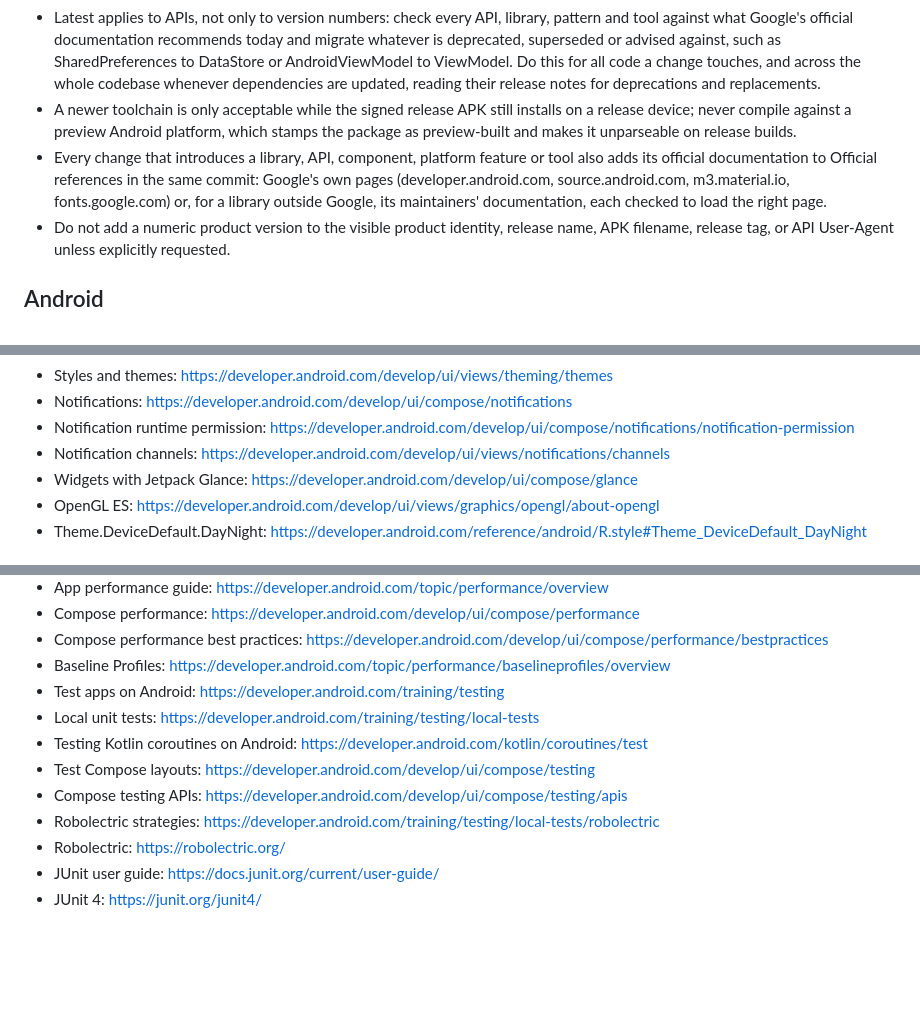
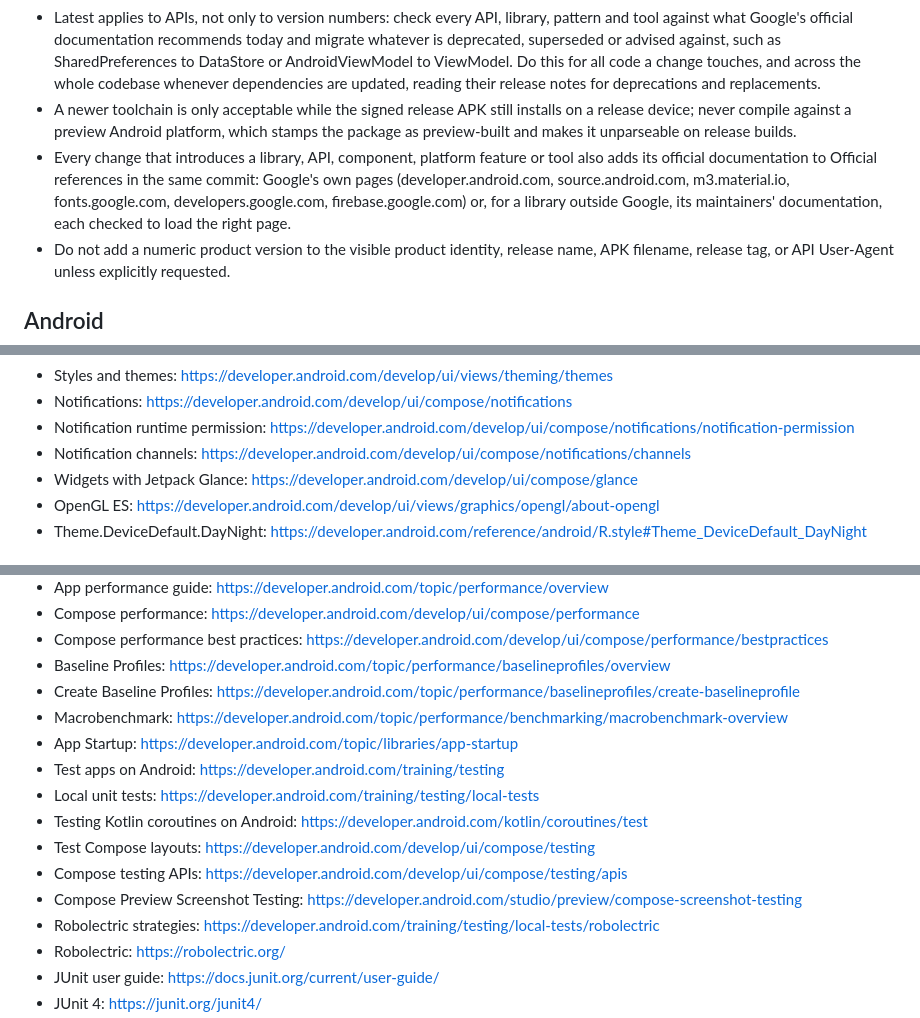
Before and after one commit to VasilisPngs/Adblock, a Markdown page: CLAUDE.md, 3 parts joined by grey strips. GitHub-like rendering; blank space fills up the shorter version.

```diff
--- a/CLAUDE.md
+++ b/CLAUDE.md
@@ -17,7 +17,7 @@
 - Use the latest appropriate official technologies, APIs, libraries and tools, tracking the newest published build in any release channel, including preview, alpha, beta, release candidate and canary.
 - Latest applies to APIs, not only to version numbers: check every API, library, pattern and tool against what Google's official documentation recommends today and migrate whatever is deprecated, superseded or advised against, such as SharedPreferences to DataStore or AndroidViewModel to ViewModel. Do this for all code a change touches, and across the whole codebase whenever dependencies are updated, reading their release notes for deprecations and replacements.
 - A newer toolchain is only acceptable while the signed release APK still installs on a release device; never compile against a preview Android platform, which stamps the package as preview-built and makes it unparseable on release builds.
-- Every change that introduces a library, API, component, platform feature or tool also adds its official documentation to Official references in the same commit: Google's own pages (developer.android.com, source.android.com, m3.material.io, fonts.google.com) or, for a library outside Google, its maintainers' documentation, each checked to load the right page.
+- Every change that introduces a library, API, component, platform feature or tool also adds its official documentation to Official references in the same commit: Google's own pages (developer.android.com, source.android.com, m3.material.io, fonts.google.com, developers.google.com, firebase.google.com) or, for a library outside Google, its maintainers' documentation, each checked to load the right page.
 - Do not add a numeric product version to the visible product identity, release name, APK filename, release tag, or API User-Agent unless explicitly requested.
 
 ## Android
@@ -145,7 +145,7 @@
 - Styles and themes: https://developer.android.com/develop/ui/views/theming/themes
 - Notifications: https://developer.android.com/develop/ui/compose/notifications
 - Notification runtime permission: https://developer.android.com/develop/ui/compose/notifications/notification-permission
-- Notification channels: https://developer.android.com/develop/ui/views/notifications/channels
+- Notification channels: https://developer.android.com/develop/ui/compose/notifications/channels
 - Widgets with Jetpack Glance: https://developer.android.com/develop/ui/compose/glance
 - OpenGL ES: https://developer.android.com/develop/ui/views/graphics/opengl/about-opengl
 - Theme.DeviceDefault.DayNight: https://developer.android.com/reference/android/R.style#Theme_DeviceDefault_DayNight
@@ -239,11 +252,15 @@
 - Compose performance: https://developer.android.com/develop/ui/compose/performance
 - Compose performance best practices: https://developer.android.com/develop/ui/compose/performance/bestpractices
 - Baseline Profiles: https://developer.android.com/topic/performance/baselineprofiles/overview
+- Create Baseline Profiles: https://developer.android.com/topic/performance/baselineprofiles/create-baselineprofile
+- Macrobenchmark: https://developer.android.com/topic/performance/benchmarking/macrobenchmark-overview
+- App Startup: https://developer.android.com/topic/libraries/app-startup
 - Test apps on Android: https://developer.android.com/training/testing
 - Local unit tests: https://developer.android.com/training/testing/local-tests
 - Testing Kotlin coroutines on Android: https://developer.android.com/kotlin/coroutines/test
 - Test Compose layouts: https://developer.android.com/develop/ui/compose/testing
 - Compose testing APIs: https://developer.android.com/develop/ui/compose/testing/apis
+- Compose Preview Screenshot Testing: https://developer.android.com/studio/preview/compose-screenshot-testing
 - Robolectric strategies: https://developer.android.com/training/testing/local-tests/robolectric
 - Robolectric: https://robolectric.org/
 - JUnit user guide: https://docs.junit.org/current/user-guide/
```
Also changed, not shown: other parts of CLAUDE.md (+28 -0 lines).
